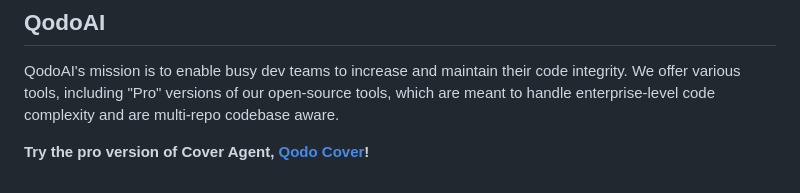
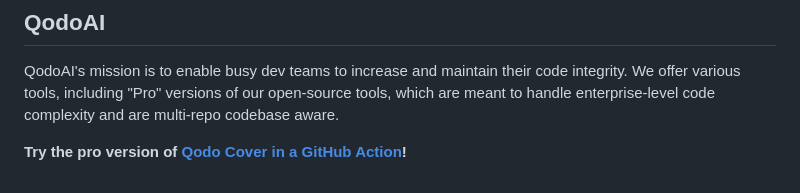
Before and after one commit to Codium-ai/cover-agent, a Markdown page: README.md, the part around the change. GitHub-like rendering.

Commit message:
update link

```diff
--- a/README.md
+++ b/README.md
@@ -226,4 +226,4 @@ Below is the roadmap of planned features, with the current implementation status
 QodoAI's mission is to enable busy dev teams to increase and maintain their code integrity.
 We offer various tools, including "Pro" versions of our open-source tools, which are meant to handle enterprise-level code complexity and are multi-repo codebase aware.
 
-**Try the pro version of Cover Agent, [Qodo Cover](https://github.com/qodo-ai/qodo-cover)!**
+**Try the pro version of [Qodo Cover in a GitHub Action](https://github.com/qodo-ai/qodo-ci)!**
```
